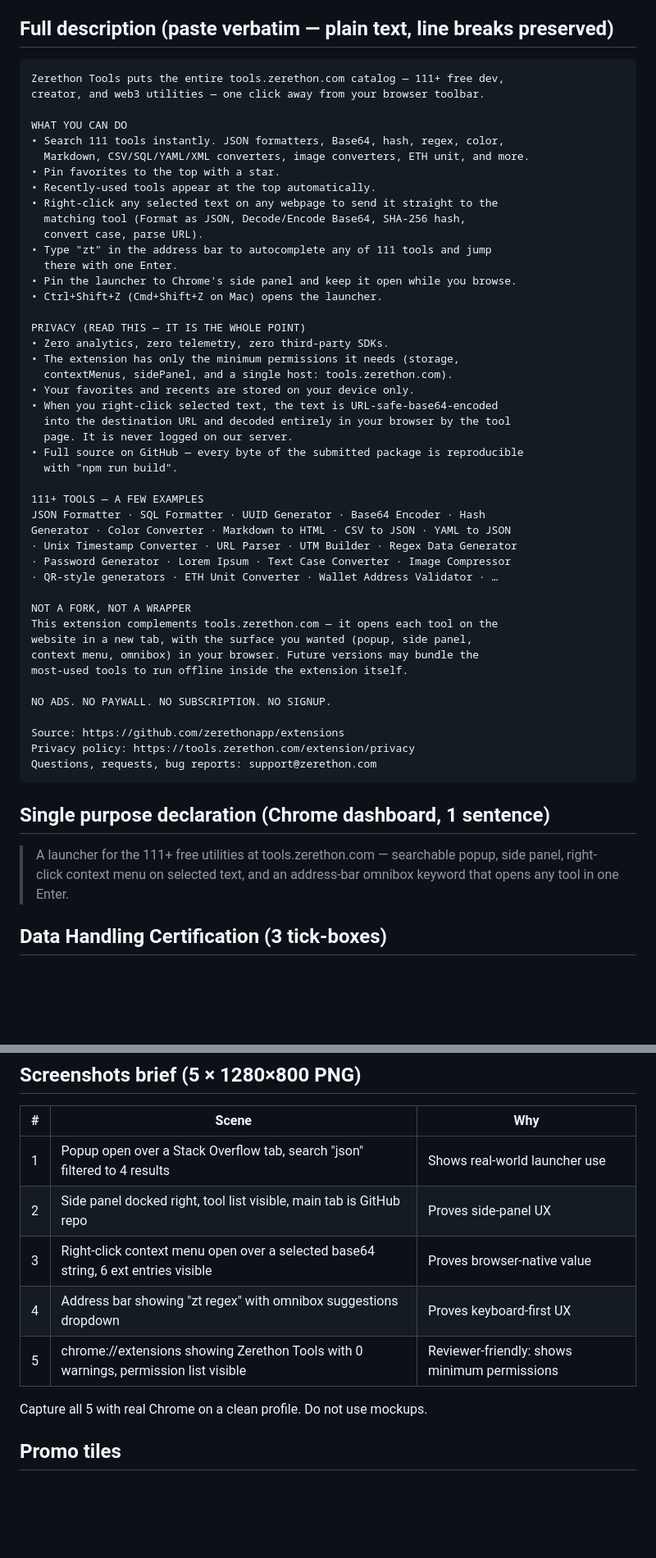
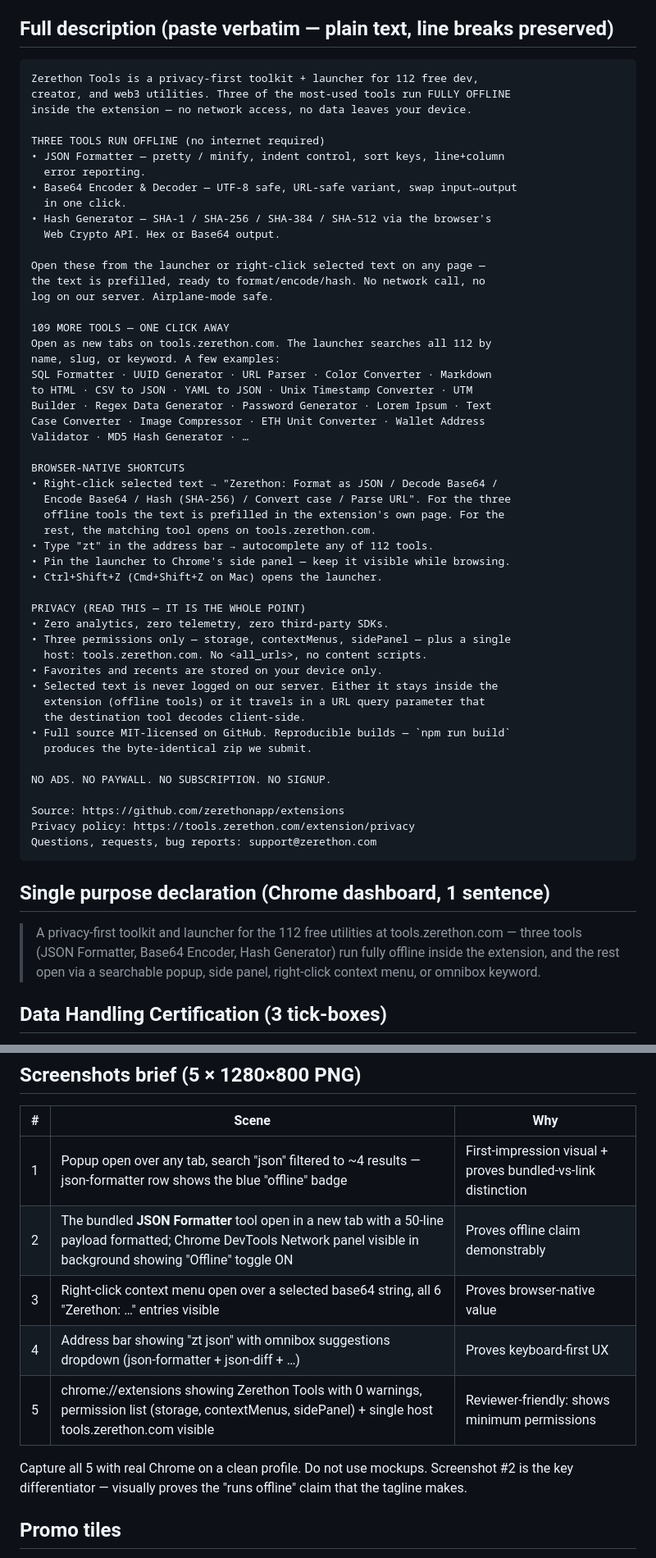
Before and after one commit to zerethonapp/extensions, a Markdown page: docs/LISTING.md, 2 parts joined by grey strips. Shown at 82% size. Rendered like a GitHub page; blank space fills up the shorter version.

Commit message:
docs(v0.2): align LISTING + tickets with Path A (v0.2 as initial release)
LISTING.md
- Title now leads with offline tools: "Offline JSON, Base64, Hash +
  Launcher for 109 More" (replaces pure-launcher framing).
- Tagline calls out the 3 offline + 109 launcher split.
- Full description rewritten around the offline-first claim with
  airplane-mode language; 109-more section repositioned as link-out.
- Single Purpose updated to declare both halves accurately.
- Screenshot #2 brief retargeted to demo offline tool in action with
  Chrome offline toggle visible (key differentiator for reviewers).

tickets/
- P4-01: ship `zerethon-tools-v0.2.0.zip` (was v0.1.0).
- P6-03: marked merged into P4-01 — Path A means no resubmit cycle.

Cleanup: removed stale v0.1.0 + v0.1.0-dev zips from disk.

````diff
--- a/docs/LISTING.md
+++ b/docs/LISTING.md
@@ -21,45 +21,50 @@ Paste-ready text for Chrome Web Store and Microsoft Edge Add-ons dashboards.
 ## Full description (paste verbatim — plain text, line breaks preserved)
 
 ```
-Zerethon Tools puts the entire tools.zerethon.com catalog — 111+ free dev,
-creator, and web3 utilities — one click away from your browser toolbar.
+Zerethon Tools is a privacy-first toolkit + launcher for 112 free dev,
+creator, and web3 utilities. Three of the most-used tools run FULLY OFFLINE
+inside the extension — no network access, no data leaves your device.
 
-WHAT YOU CAN DO
-• Search 111 tools instantly. JSON formatters, Base64, hash, regex, color,
-  Markdown, CSV/SQL/YAML/XML converters, image converters, ETH unit, and more.
-• Pin favorites to the top with a star.
-• Recently-used tools appear at the top automatically.
-• Right-click any selected text on any webpage to send it straight to the
-  matching tool (Format as JSON, Decode/Encode Base64, SHA-256 hash,
-  convert case, parse URL).
-• Type "zt" in the address bar to autocomplete any of 111 tools and jump
-  there with one Enter.
-• Pin the launcher to Chrome's side panel and keep it open while you browse.
+THREE TOOLS RUN OFFLINE (no internet required)
+• JSON Formatter — pretty / minify, indent control, sort keys, line+column
+  error reporting.
+• Base64 Encoder & Decoder — UTF-8 safe, URL-safe variant, swap input↔output
+  in one click.
+• Hash Generator — SHA-1 / SHA-256 / SHA-384 / SHA-512 via the browser's
+  Web Crypto API. Hex or Base64 output.
+
+Open these from the launcher or right-click selected text on any page —
+the text is prefilled, ready to format/encode/hash. No network call, no
+log on our server. Airplane-mode safe.
+
+109 MORE TOOLS — ONE CLICK AWAY
+Open as new tabs on tools.zerethon.com. The launcher searches all 112 by
+name, slug, or keyword. A few examples:
+SQL Formatter · UUID Generator · URL Parser · Color Converter · Markdown
+to HTML · CSV to JSON · YAML to JSON · Unix Timestamp Converter · UTM
+Builder · Regex Data Generator · Password Generator · Lorem Ipsum · Text
+Case Converter · Image Compressor · ETH Unit Converter · Wallet Address
+Validator · MD5 Hash Generator · …
+
+BROWSER-NATIVE SHORTCUTS
+• Right-click selected text → "Zerethon: Format as JSON / Decode Base64 /
+  Encode Base64 / Hash (SHA-256) / Convert case / Parse URL". For the three
+  offline tools the text is prefilled in the extension's own page. For the
+  rest, the matching tool opens on tools.zerethon.com.
+• Type "zt" in the address bar → autocomplete any of 112 tools.
+• Pin the launcher to Chrome's side panel — keep it visible while browsing.
 • Ctrl+Shift+Z (Cmd+Shift+Z on Mac) opens the launcher.
 
 PRIVACY (READ THIS — IT IS THE WHOLE POINT)
 • Zero analytics, zero telemetry, zero third-party SDKs.
-• The extension has only the minimum permissions it needs (storage,
-  contextMenus, sidePanel, and a single host: tools.zerethon.com).
-• Your favorites and recents are stored on your device only.
-• When you right-click selected text, the text is URL-safe-base64-encoded
-  into the destination URL and decoded entirely in your browser by the tool
-  page. It is never logged on our server.
-• Full source on GitHub — every byte of the submitted package is reproducible
-  with "npm run build".
-
-111+ TOOLS — A FEW EXAMPLES
-JSON Formatter · SQL Formatter · UUID Generator · Base64 Encoder · Hash
-Generator · Color Converter · Markdown to HTML · CSV to JSON · YAML to JSON
-· Unix Timestamp Converter · URL Parser · UTM Builder · Regex Data Generator
-· Password Generator · Lorem Ipsum · Text Case Converter · Image Compressor
-· QR-style generators · ETH Unit Converter · Wallet Address Validator · …
-
-NOT A FORK, NOT A WRAPPER
-This extension complements tools.zerethon.com — it opens each tool on the
-website in a new tab, with the surface you wanted (popup, side panel,
-context menu, omnibox) in your browser. Future versions may bundle the
-most-used tools to run offline inside the extension itself.
+• Three permissions only — storage, contextMenus, sidePanel — plus a single
+  host: tools.zerethon.com. No <all_urls>, no content scripts.
+• Favorites and recents are stored on your device only.
+• Selected text is never logged on our server. Either it stays inside the
+  extension (offline tools) or it travels in a URL query parameter that
+  the destination tool decodes client-side.
+• Full source MIT-licensed on GitHub. Reproducible builds — `npm run build`
+  produces the byte-identical zip we submit.
 
 NO ADS. NO PAYWALL. NO SUBSCRIPTION. NO SIGNUP.
 
@@ -69,9 +74,10 @@ Questions, requests, bug reports: support@zerethon.com
 ```
 
 ## Single purpose declaration (Chrome dashboard, 1 sentence)
-> A launcher for the 111+ free utilities at tools.zerethon.com — searchable
-> popup, side panel, right-click context menu on selected text, and an
-> address-bar omnibox keyword that opens any tool in one Enter.
+> A privacy-first toolkit and launcher for the 112 free utilities at
+> tools.zerethon.com — three tools (JSON Formatter, Base64 Encoder, Hash
+> Generator) run fully offline inside the extension, and the rest open via
+> a searchable popup, side panel, right-click context menu, or omnibox keyword.
 
 ## Data Handling Certification (3 tick-boxes)
 - [x] I do not sell or transfer user data to third parties, outside of the
@@ -110,13 +116,14 @@ Questions, requests, bug reports: support@zerethon.com
 
 | # | Scene | Why |
 |---|---|---|
-| 1 | Popup open over a Stack Overflow tab, search "json" filtered to 4 results | Shows real-world launcher use |
-| 2 | Side panel docked right, tool list visible, main tab is GitHub repo | Proves side-panel UX |
-| 3 | Right-click context menu open over a selected base64 string, 6 ext entries visible | Proves browser-native value |
-| 4 | Address bar showing "zt regex" with omnibox suggestions dropdown | Proves keyboard-first UX |
-| 5 | chrome://extensions showing Zerethon Tools with 0 warnings, permission list visible | Reviewer-friendly: shows minimum permissions |
+| 1 | Popup open over any tab, search "json" filtered to ~4 results — json-formatter row shows the blue "offline" badge | First-impression visual + proves bundled-vs-link distinction |
+| 2 | The bundled **JSON Formatter** tool open in a new tab with a 50-line payload formatted; Chrome DevTools Network panel visible in background showing "Offline" toggle ON | Proves offline claim demonstrably |
+| 3 | Right-click context menu open over a selected base64 string, all 6 "Zerethon: …" entries visible | Proves browser-native value |
+| 4 | Address bar showing "zt json" with omnibox suggestions dropdown (json-formatter + json-diff + …) | Proves keyboard-first UX |
+| 5 | chrome://extensions showing Zerethon Tools with 0 warnings, permission list (storage, contextMenus, sidePanel) + single host tools.zerethon.com visible | Reviewer-friendly: shows minimum permissions |
 
 Capture all 5 with real Chrome on a clean profile. Do not use mockups.
+Screenshot #2 is the key differentiator — visually proves the "runs offline" claim that the tagline makes.
 
 ## Promo tiles
 - Small promo tile: 440×280 PNG (required)
````
Also changed, not shown: other parts of docs/LISTING.md (+2 -2 lines), tickets/README.md (+1 -1 lines), tickets/phase-4-submission/01-chrome-web-store-submit.md (+4 -2 lines).
